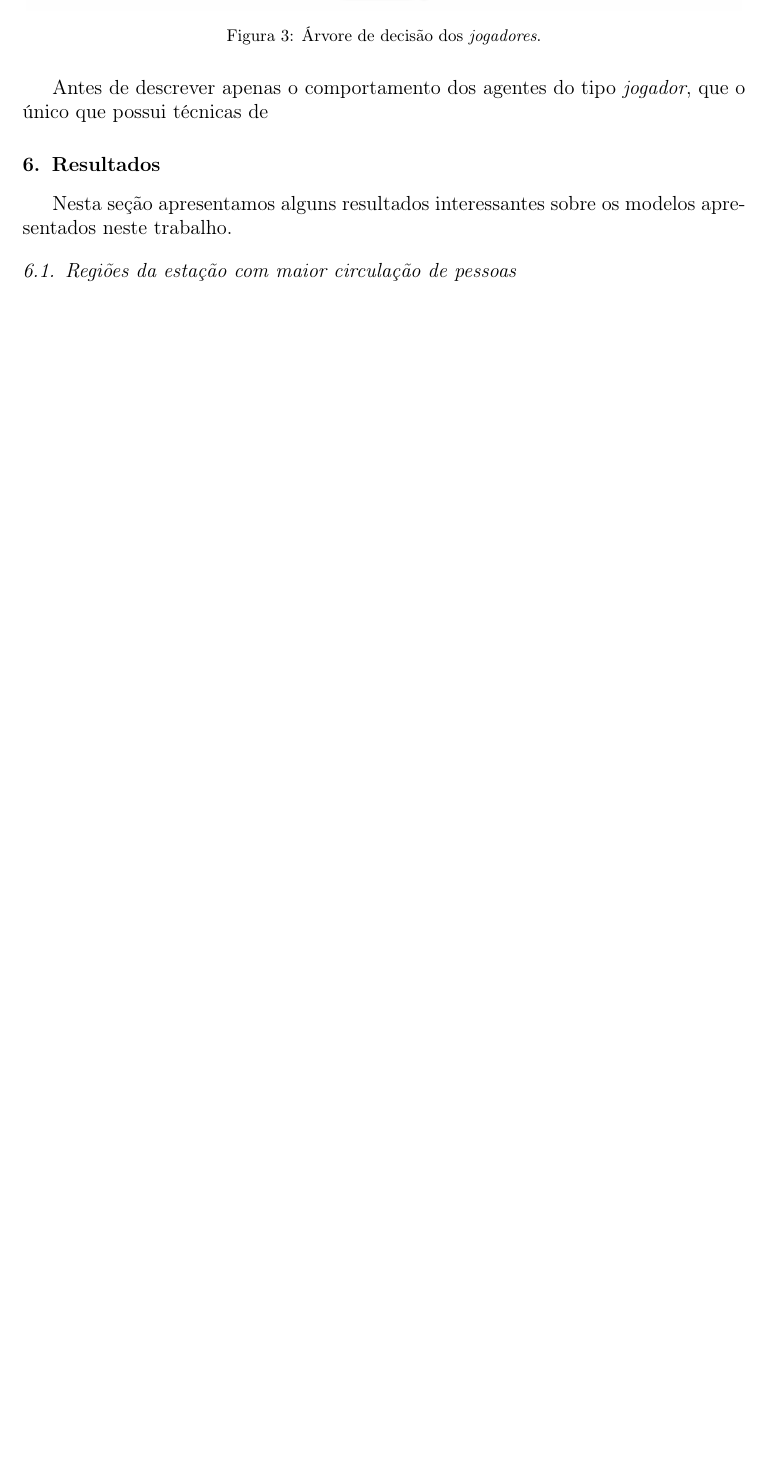
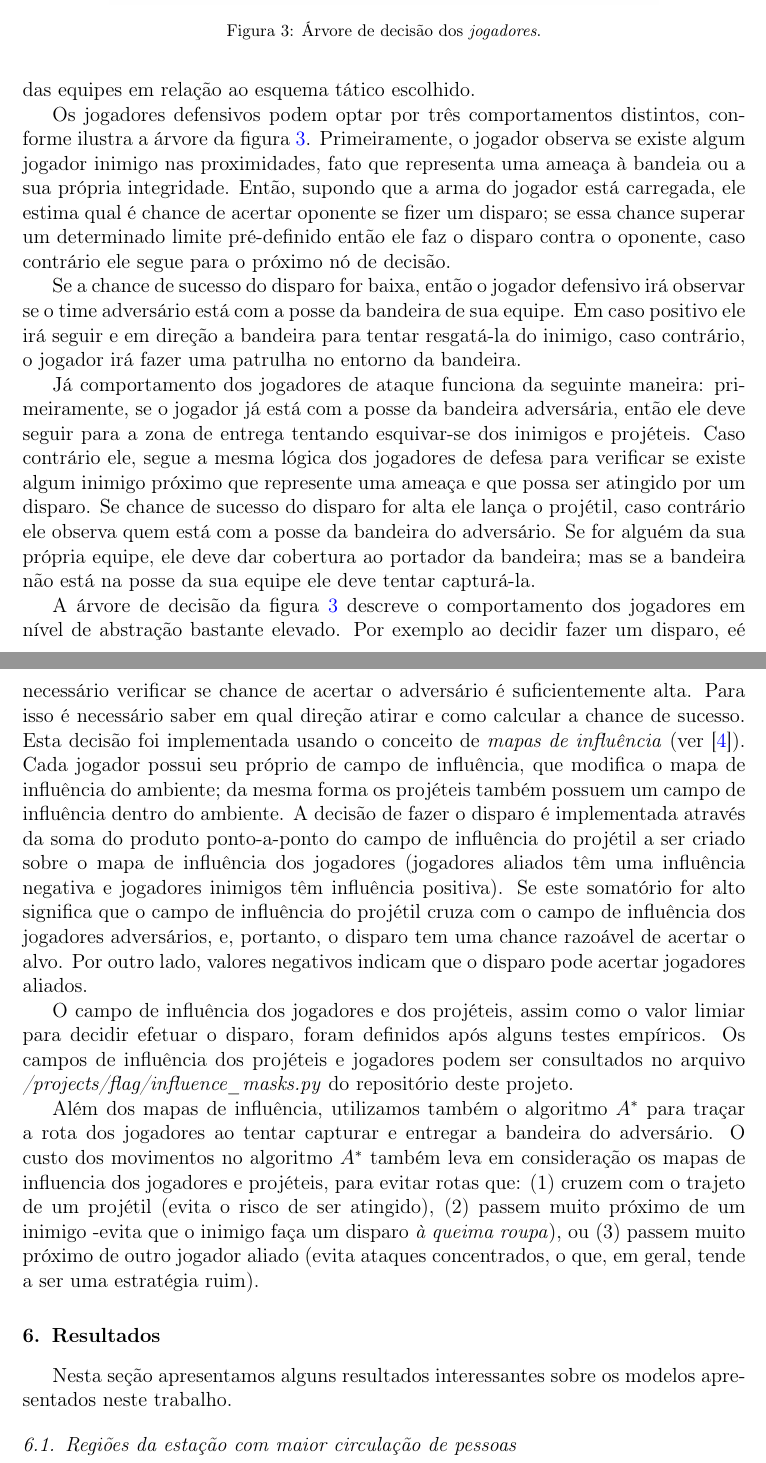
Before and after one commit to VictorMayrink/MAC5784-GameAI, a LaTeX paper (latex/article.tex): part of page 9 of 14 before the commit and two parts of pages 9 and 10 of 15 after it, the two joined at a grey line, cut so that both start at the same text, the shorter picture padded with empty space. Compiled offline with pdfLaTeX.

Commit message:
adjutments on section 5

```diff
--- a/latex/article.tex
+++ b/latex/article.tex
@@ -319,6 +315,6 @@ Evidentemente, a velocidade dos jogadores deve ser inferior à dos projéteis, c
-\begin{figure}[H]
+\begin{figure}
 	\centering
-	\includegraphics[totalheight=15cm]{figures/flag-tree.png}
+	\includegraphics[height=11.5cm]{figures/flag-tree.png}
 	\caption{Árvore de decisão dos \textit{jogadores}.}
 	\label{fig:flag-decision-tree}
 \end{figure}
@@ -326,6 +323,17 @@ Evidentemente, a velocidade dos jogadores deve ser inferior à dos projéteis, c
 
+A decisão do nó $4$ divide o comportamento dos jogadores de ataque e defesa; esta não é propriamente uma decisão do jogador, mas sim um parâmetro do modelo. Obviamente seria possível fazer com que os jogadores pudessem avaliar a situação do jogo e decidir se devem tomar uma postura ofensiva ou defensiva. Essa decisão poderia ser tomada com base, por exemplo, na distância do jogadores até as bandeiras e na postura dos demais jogadores. No entanto, optamos por manter essa decisão como um parâmetro da simulação; na próxima seção apresentamos o desempenho das equipes em relação ao esquema tático escolhido.
 
-Antes de descrever apenas o comportamento dos agentes do tipo \textit{jogador}, que o único que possui técnicas de
+Os jogadores defensivos podem optar por três comportamentos distintos, conforme ilustra a árvore da figura \ref{fig:flag-decision-tree}. Primeiramente, o jogador observa se existe algum jogador inimigo nas proximidades, fato que representa uma ameaça à bandeia ou a sua própria integridade. Então, supondo que a arma do jogador está carregada, ele estima qual é chance de acertar oponente se fizer um disparo; se essa chance superar um determinado limite pré-definido então ele faz o disparo contra o oponente, caso contrário ele segue para o próximo nó de decisão.
+
+Se a chance de sucesso do disparo for baixa, então o jogador defensivo irá observar se o time adversário está com a posse da bandeira de sua equipe. Em caso positivo ele irá seguir e em direção a bandeira para tentar resgatá-la do inimigo, caso contrário, o jogador irá fazer uma patrulha no entorno da bandeira.
+
+Já comportamento dos jogadores de ataque funciona da seguinte maneira: primeiramente, se o jogador já está com a posse da bandeira adversária, então ele deve seguir para a zona de entrega tentando esquivar-se dos inimigos e projéteis. Caso contrário ele, segue a mesma lógica dos jogadores de defesa para verificar se existe algum inimigo próximo que represente uma ameaça e que possa ser atingido por um disparo. Se chance de sucesso do disparo for alta ele lança o projétil, caso contrário ele observa quem está com a posse da bandeira do adversário. Se for alguém da sua própria equipe, ele deve dar cobertura ao portador da bandeira; mas se a bandeira não está na posse da sua equipe ele deve tentar capturá-la.
+
+A árvore de decisão da figura \ref{fig:flag-decision-tree} descreve o comportamento dos jogadores em nível de abstração bastante elevado. Por exemplo ao decidir fazer um disparo, eé necessário verificar se chance de acertar o adversário é suficientemente alta. Para isso é necessário saber em qual direção atirar e como calcular a chance de sucesso. Esta decisão foi implementada usando o conceito de \textit{mapas de influência} (ver \cite{millington2016artificial}). Cada jogador possui seu próprio de campo de influência, que modifica o mapa de influência do ambiente; da mesma forma os projéteis também possuem um campo de influência dentro do ambiente. A decisão de fazer o disparo é implementada através da soma do produto ponto-a-ponto do campo de influência do projétil a ser criado sobre o mapa de influência dos jogadores (jogadores aliados têm uma influência negativa e jogadores inimigos têm influência positiva). Se este somatório for alto significa que o campo de influência do projétil cruza com o campo de influência dos jogadores adversários, e, portanto, o disparo tem uma chance razoável de acertar o alvo. Por outro lado, valores negativos indicam que o disparo pode acertar jogadores aliados.
+
+O campo de influência dos jogadores e dos projéteis, assim como o valor limiar para decidir efetuar o disparo, foram definidos após alguns testes empíricos. Os campos de influência dos projéteis e jogadores podem ser consultados no arquivo \textit{/projects/flag/influence\_masks.py} do repositório deste projeto.
+
+Além dos mapas de influência, utilizamos também o algoritmo $A^*$ para traçar a rota dos jogadores ao tentar capturar e entregar a bandeira do adversário. O custo dos movimentos no algoritmo $A^*$ também leva em consideração os mapas de influencia dos jogadores e projéteis, para evitar rotas que: (1) cruzem com o trajeto de um projétil (evita o risco de ser atingido), (2) passem muito próximo de um inimigo -evita que o inimigo faça um disparo \textit{à queima roupa}), ou (3) passem muito próximo de outro jogador aliado (evita ataques concentrados, o que, em geral, tende a ser uma estratégia ruim).
 
 \section{Resultados}
 \label{sec:resultados}
```
Also changed, not shown: latex/article.pdf, latex/article.tex (7 more changed lines), 3 other files.
